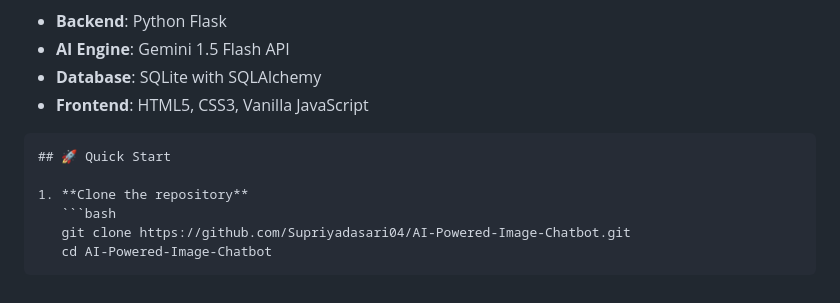
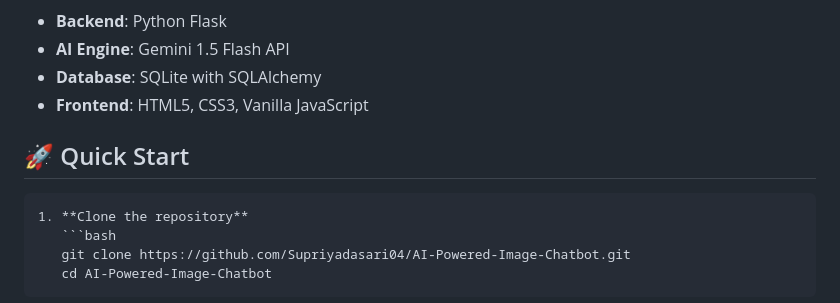
Before and after one commit to Supriyadasari04/AI-Powered-Image-Chatbot, a Markdown page: README.md, the part around the change. GitHub-like rendering.

Commit message:
All done

````diff
--- a/README.md
+++ b/README.md
@@ -54,9 +54,9 @@ A conversational Flask web application that uses Google's Gemini API to analyze
 - **AI Engine**: Gemini 1.5 Flash API
 - **Database**: SQLite with SQLAlchemy
 - **Frontend**: HTML5, CSS3, Vanilla JavaScript
+
+## 🚀 Quick Start
 ```
-## 🚀 Quick Start
-
 1. **Clone the repository**
    ```bash
    git clone https://github.com/Supriyadasari04/AI-Powered-Image-Chatbot.git
````
